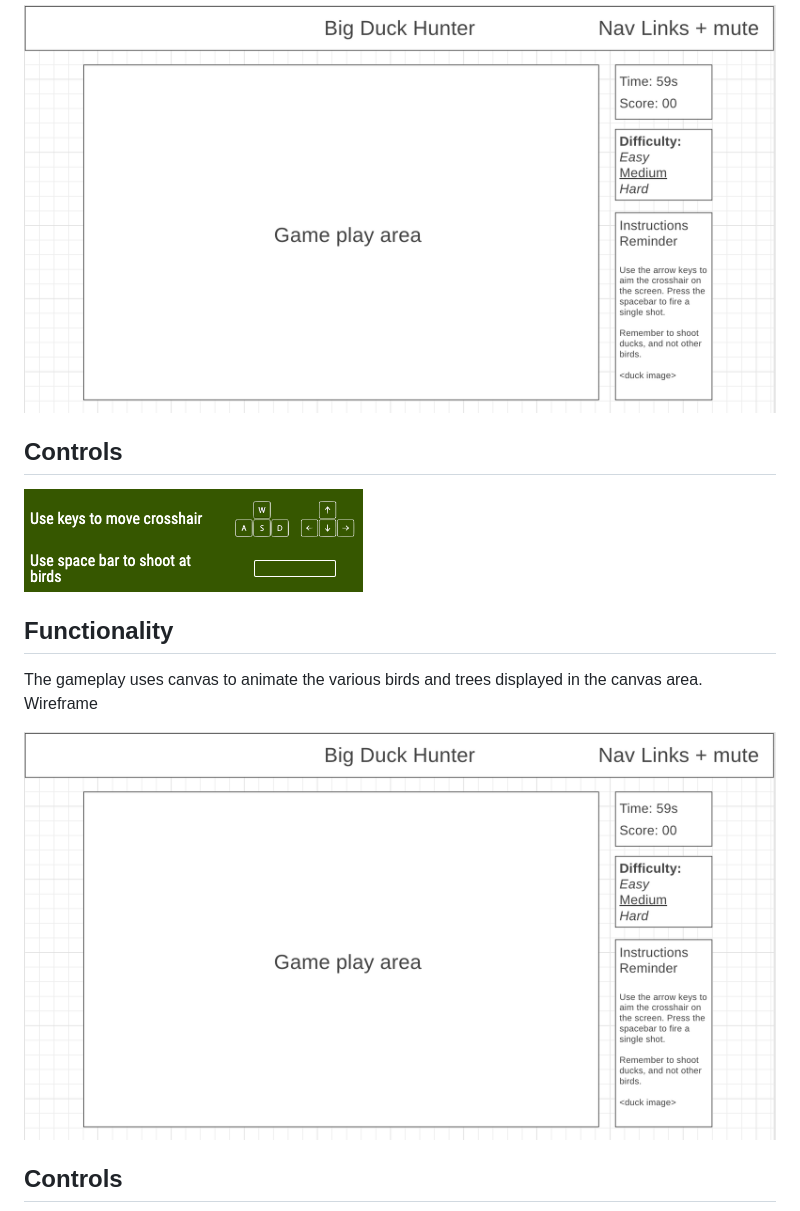
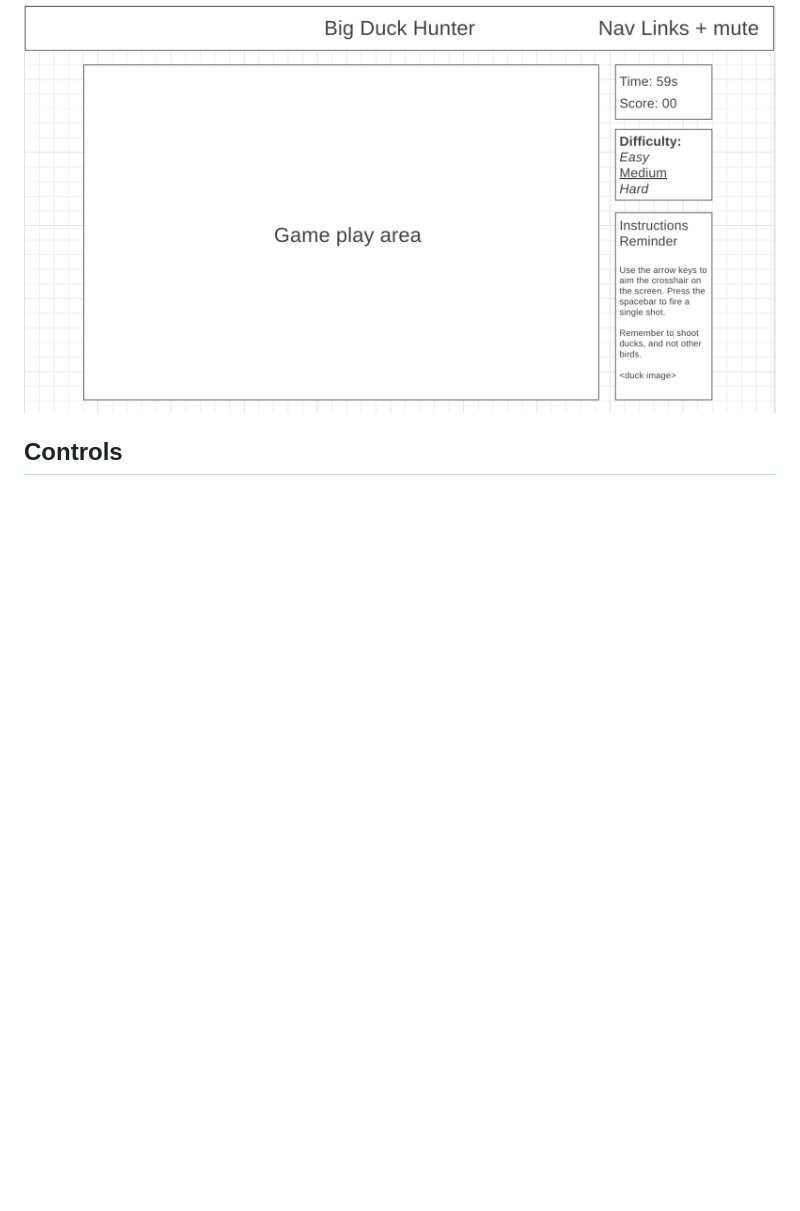
Before and after one commit to stevenpaalz/BigDuckHunter, a Markdown page: README.md, the part around one of its changes. GitHub-like rendering; blank space fills up the shorter version.

```diff
--- a/README.md
+++ b/README.md
@@ -18,18 +11,6 @@ The user is given 30 seconds to shoot as many ducks as they can without shooting
 
 ![Wireframe](./assets/wireframe.png)
 
-
-## Controls
-
-![Controls](./assets/controls_readme.png)
-
-## Functionality
-
-The gameplay uses canvas to animate the various birds and trees displayed in the canvas area. Wireframe
-
-![Wireframe](./assets/wireframe.png)
-
-
 ## Controls
 
 ![Controls](./assets/controls_readme.png)
```
Also changed, not shown: other parts of README.md (+4 -65 lines).
